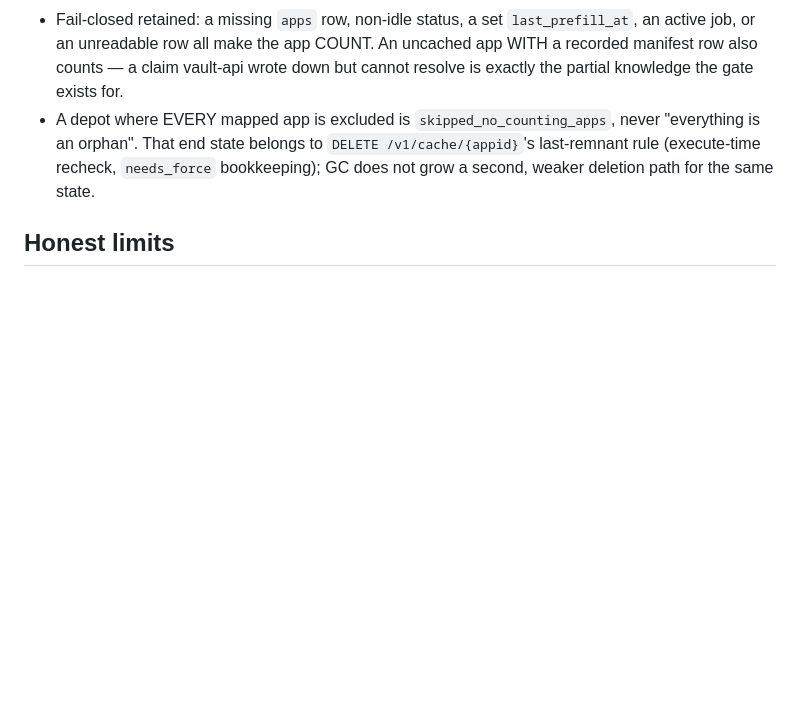
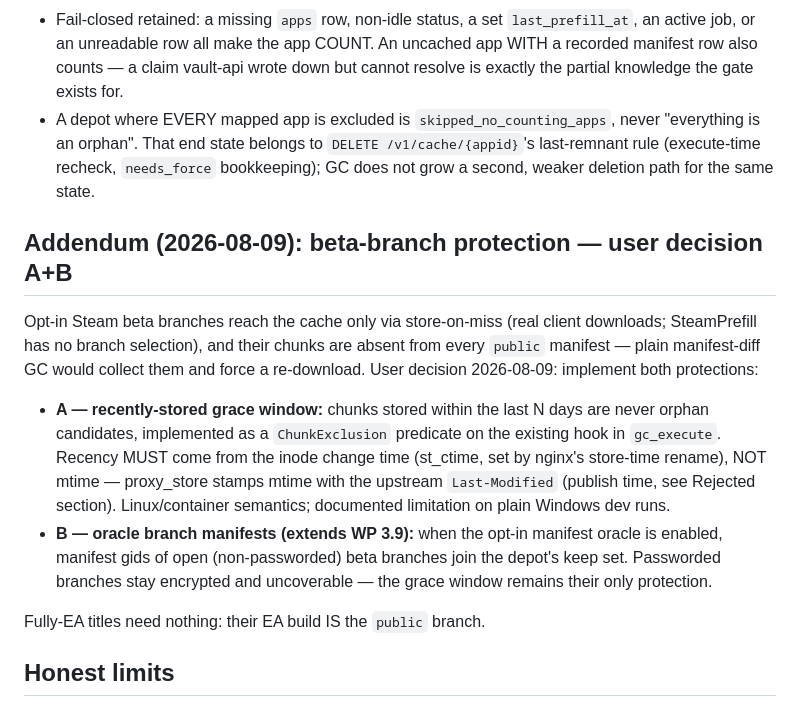
Before and after one commit to Riviera822/steamkeep, a Markdown page: docs/adr/0007-manifest-diff-gc.md, the part around the change. GitHub-like rendering; blank space fills up the shorter version.

Commit message:
docs(adr): beta-branch GC protection decided as grace window + oracle (A+B)
User decision 2026-08-09: (A) recently-stored grace window via st_ctime
as a ChunkExclusion predicate; (B) open-beta branch manifests join the
keep set when the opt-in oracle is enabled. Fully-EA titles need nothing.

Co-Authored-By: Claude Fable 5 <noreply@anthropic.com>

```diff
--- a/docs/adr/0007-manifest-diff-gc.md
+++ b/docs/adr/0007-manifest-diff-gc.md
@@ -52,6 +52,28 @@ Resolves the open note at the end of ADR-0003's addendum. In `plan_gc`:
   `needs_force` bookkeeping); GC does not grow a second, weaker deletion
   path for the same state.
 
+## Addendum (2026-08-09): beta-branch protection — user decision A+B
+
+Opt-in Steam beta branches reach the cache only via store-on-miss (real
+client downloads; SteamPrefill has no branch selection), and their chunks
+are absent from every `public` manifest — plain manifest-diff GC would
+collect them and force a re-download. User decision 2026-08-09: implement
+both protections:
+
+- **A — recently-stored grace window:** chunks stored within the last N
+  days are never orphan candidates, implemented as a `ChunkExclusion`
+  predicate on the existing hook in `gc_execute`. Recency MUST come from
+  the inode change time (st_ctime, set by nginx's store-time rename), NOT
+  mtime — proxy_store stamps mtime with the upstream `Last-Modified`
+  (publish time, see Rejected section). Linux/container semantics;
+  documented limitation on plain Windows dev runs.
+- **B — oracle branch manifests (extends WP 3.9):** when the opt-in
+  manifest oracle is enabled, manifest gids of open (non-passworded) beta
+  branches join the depot's keep set. Passworded branches stay encrypted
+  and uncoverable — the grace window remains their only protection.
+
+Fully-EA titles need nothing: their EA build IS the `public` branch.
+
 ## Honest limits
 
 GC can delete chunks a client pinned to an unrecorded/beta manifest still
```
Also changed, not shown: docs/PROJECT_PLAN.md (+4 -0 lines).
